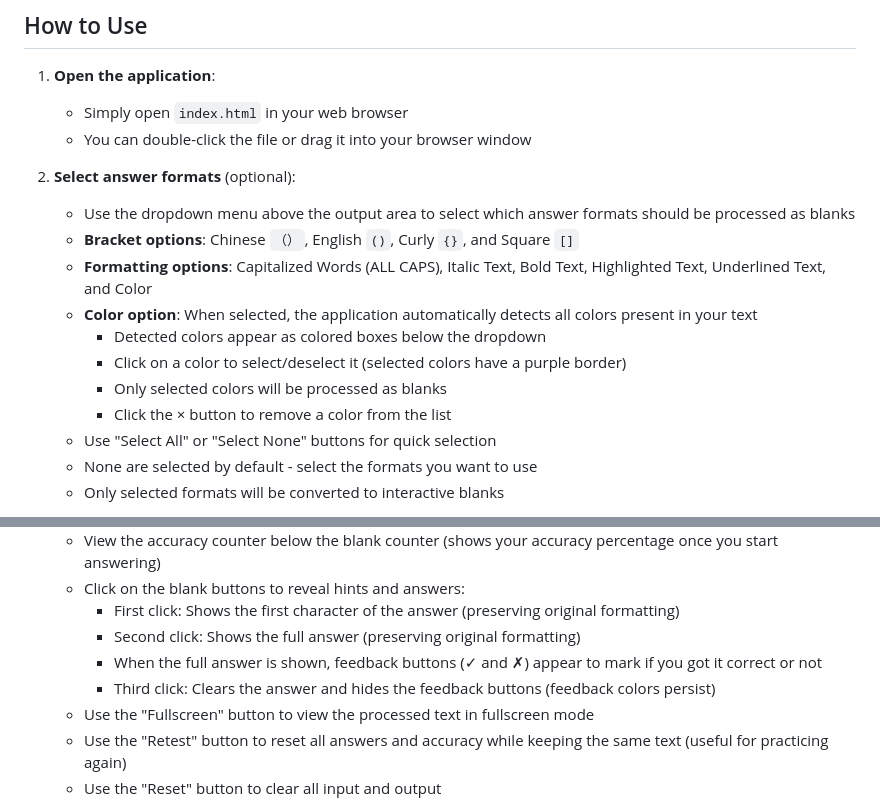
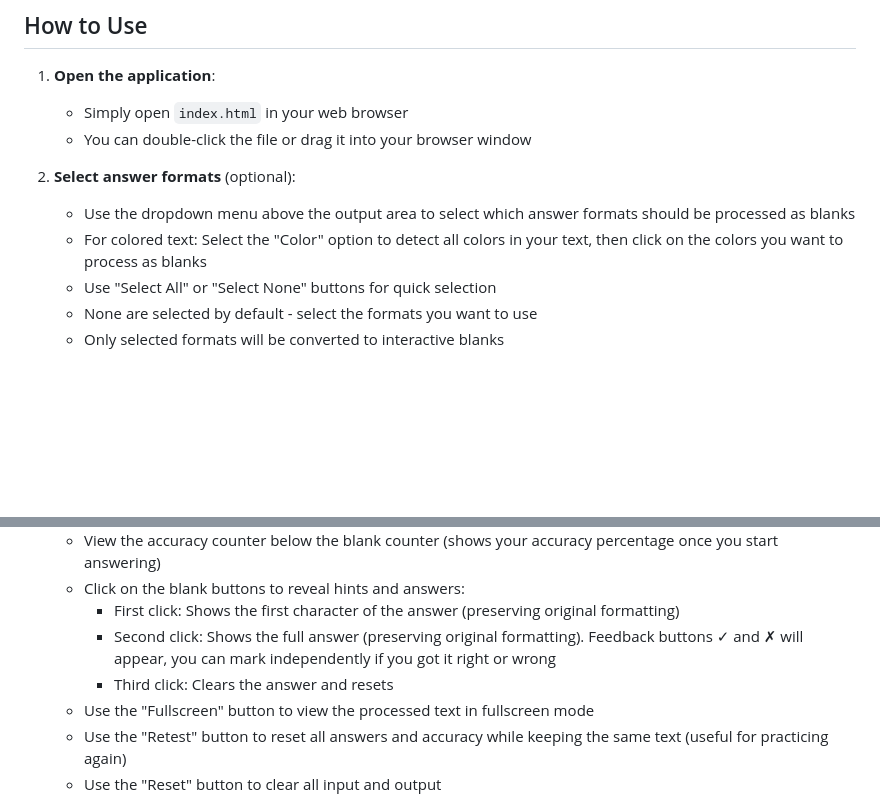
Before and after one commit to kyangOrange/Fill-in-the-Blank-Helper, a Markdown page: README.md, 2 parts joined by grey strips. GitHub-like rendering; blank space fills up the shorter version.

Commit message:
Update README to match HTML: simplify format selection and update feedback button description

```diff
--- a/README.md
+++ b/README.md
@@ -35,13 +35,7 @@ A web application that helps students review by hiding answers in various format
 
 2. **Select answer formats** (optional):
    - Use the dropdown menu above the output area to select which answer formats should be processed as blanks
-   - **Bracket options**: Chinese `（）`, English `()`, Curly `{}`, and Square `[]`
-   - **Formatting options**: Capitalized Words (ALL CAPS), Italic Text, Bold Text, Highlighted Text, Underlined Text, and Color
-   - **Color option**: When selected, the application automatically detects all colors present in your text
-     - Detected colors appear as colored boxes below the dropdown
-     - Click on a color to select/deselect it (selected colors have a purple border)
-     - Only selected colors will be processed as blanks
-     - Click the × button to remove a color from the list
+   - For colored text: Select the "Color" option to detect all colors in your text, then click on the colors you want to process as blanks
    - Use "Select All" or "Select None" buttons for quick selection
    - None are selected by default - select the formats you want to use
    - Only selected formats will be converted to interactive blanks
@@ -57,9 +51,8 @@ A web application that helps students review by hiding answers in various format
    - View the accuracy counter below the blank counter (shows your accuracy percentage once you start answering)
    - Click on the blank buttons to reveal hints and answers:
      - First click: Shows the first character of the answer (preserving original formatting)
-     - Second click: Shows the full answer (preserving original formatting)
-     - When the full answer is shown, feedback buttons (✓ and ✗) appear to mark if you got it correct or not
-     - Third click: Clears the answer and hides the feedback buttons (feedback colors persist)
+     - Second click: Shows the full answer (preserving original formatting). Feedback buttons ✓ and ✗ will appear, you can mark independently if you got it right or wrong
+     - Third click: Clears the answer and resets
    - Use the "Fullscreen" button to view the processed text in fullscreen mode
    - Use the "Retest" button to reset all answers and accuracy while keeping the same text (useful for practicing again)
    - Use the "Reset" button to clear all input and output
```
